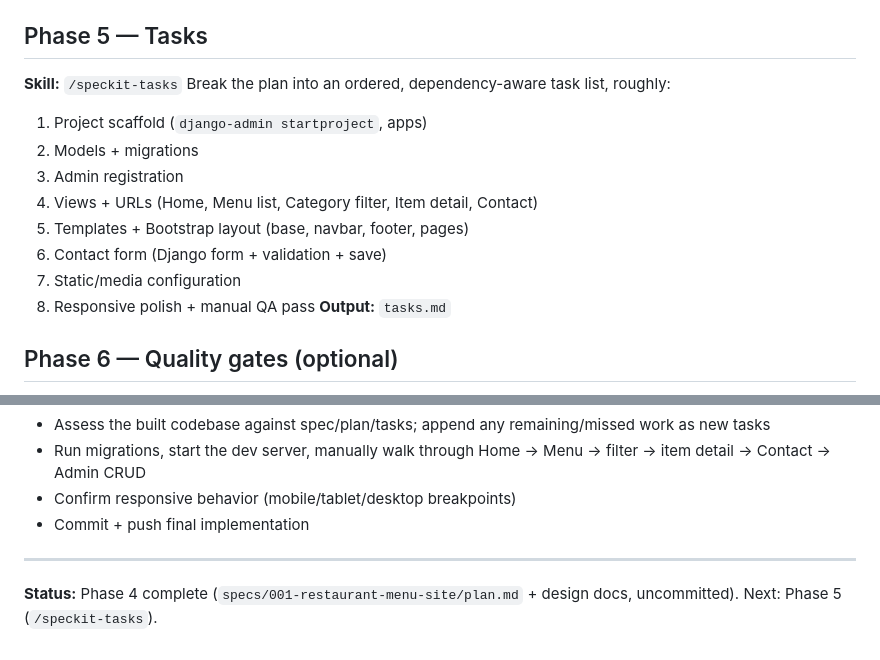
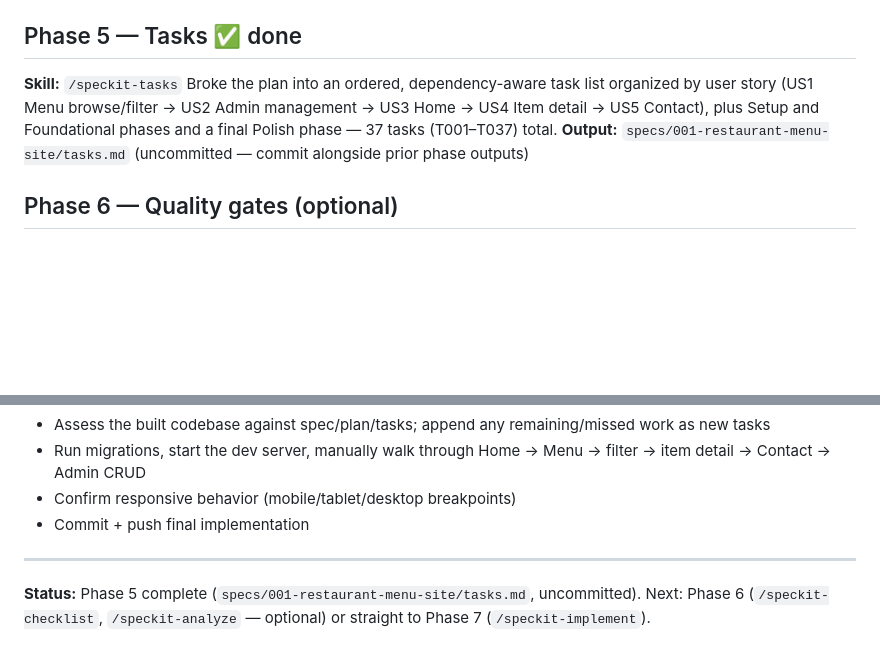
Before and after one commit to frankavishe/restaurant-menu, a Markdown page: phase.md, 2 parts joined by grey strips. Drawn GitHub-style; blank space fills up the shorter version.

Commit message:
feat: complete Phase 5 with detailed task list and output documentation for Restaurant Menu Website

```diff
--- a/phase.md
+++ b/phase.md
@@ -44,18 +44,13 @@ Produced the technical implementation plan:
 - Admin registration summary for all three models
 **Output:** `plan.md`, `research.md`, `data-model.md`, `contracts/web-routes.md`, `quickstart.md` (all uncommitted)
 
-## Phase 5 — Tasks
+## Phase 5 — Tasks ✅ done
 **Skill:** `/speckit-tasks`
-Break the plan into an ordered, dependency-aware task list, roughly:
-1. Project scaffold (`django-admin startproject`, apps)
-2. Models + migrations
-3. Admin registration
-4. Views + URLs (Home, Menu list, Category filter, Item detail, Contact)
-5. Templates + Bootstrap layout (base, navbar, footer, pages)
-6. Contact form (Django form + validation + save)
-7. Static/media configuration
-8. Responsive polish + manual QA pass
-**Output:** `tasks.md`
+Broke the plan into an ordered, dependency-aware task list organized by user story
+(US1 Menu browse/filter → US2 Admin management → US3 Home → US4 Item detail → US5 Contact),
+plus Setup and Foundational phases and a final Polish phase — 37 tasks (T001–T037) total.
+**Output:** `specs/001-restaurant-menu-site/tasks.md` (uncommitted — commit alongside prior
+phase outputs)
 
 ## Phase 6 — Quality gates (optional)
 - `/speckit-checklist` — generate a requirements-completeness checklist
@@ -74,4 +69,4 @@ Execute `tasks.md` end-to-end: generates the actual Django project, models, admi
 - Commit + push final implementation
 
 ---
-**Status:** Phase 4 complete (`specs/001-restaurant-menu-site/plan.md` + design docs, uncommitted). Next: Phase 5 (`/speckit-tasks`).
+**Status:** Phase 5 complete (`specs/001-restaurant-menu-site/tasks.md`, uncommitted). Next: Phase 6 (`/speckit-checklist`, `/speckit-analyze` — optional) or straight to Phase 7 (`/speckit-implement`).
```
Also changed, not shown: specs/001-restaurant-menu-site/tasks.md (added, +231 -0 lines).
